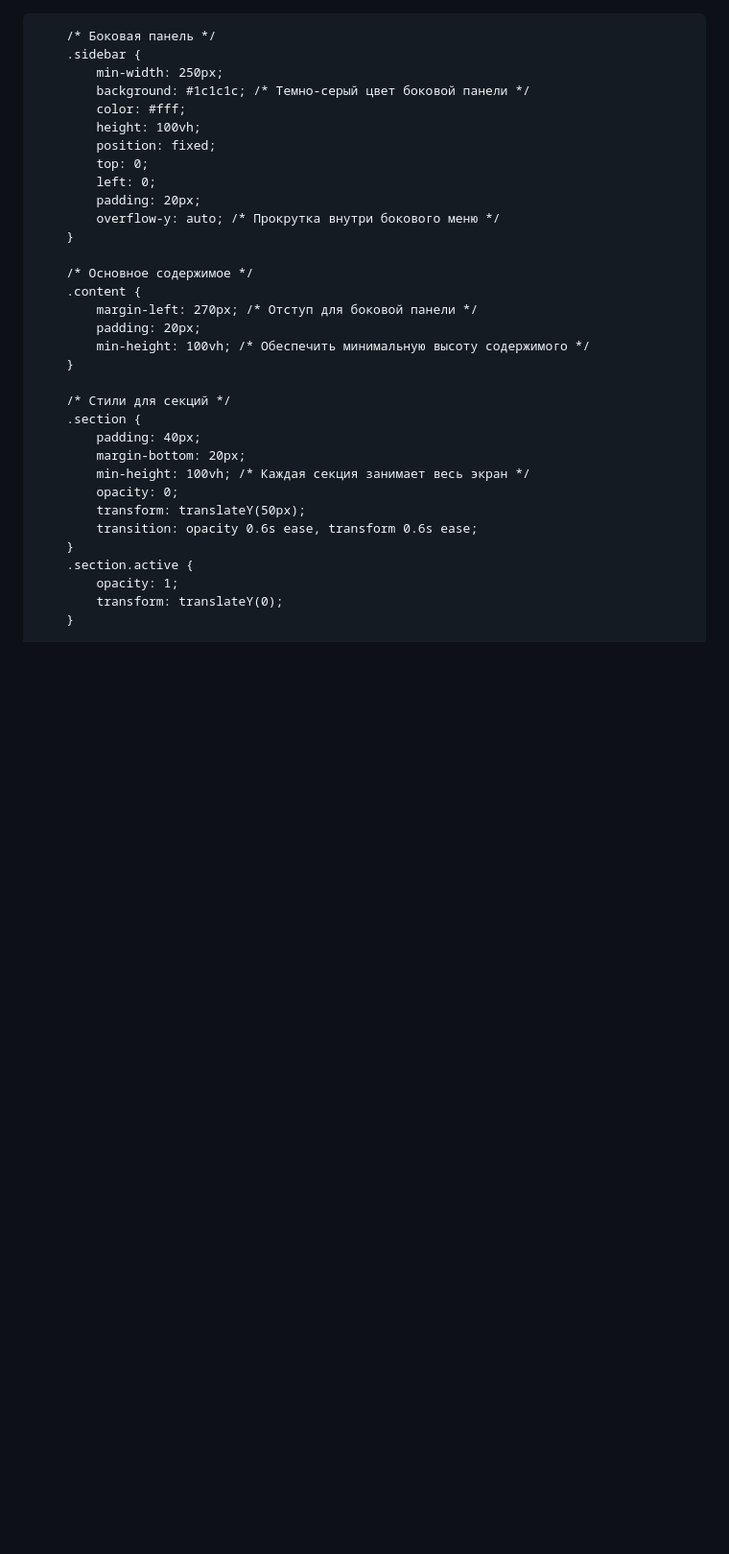
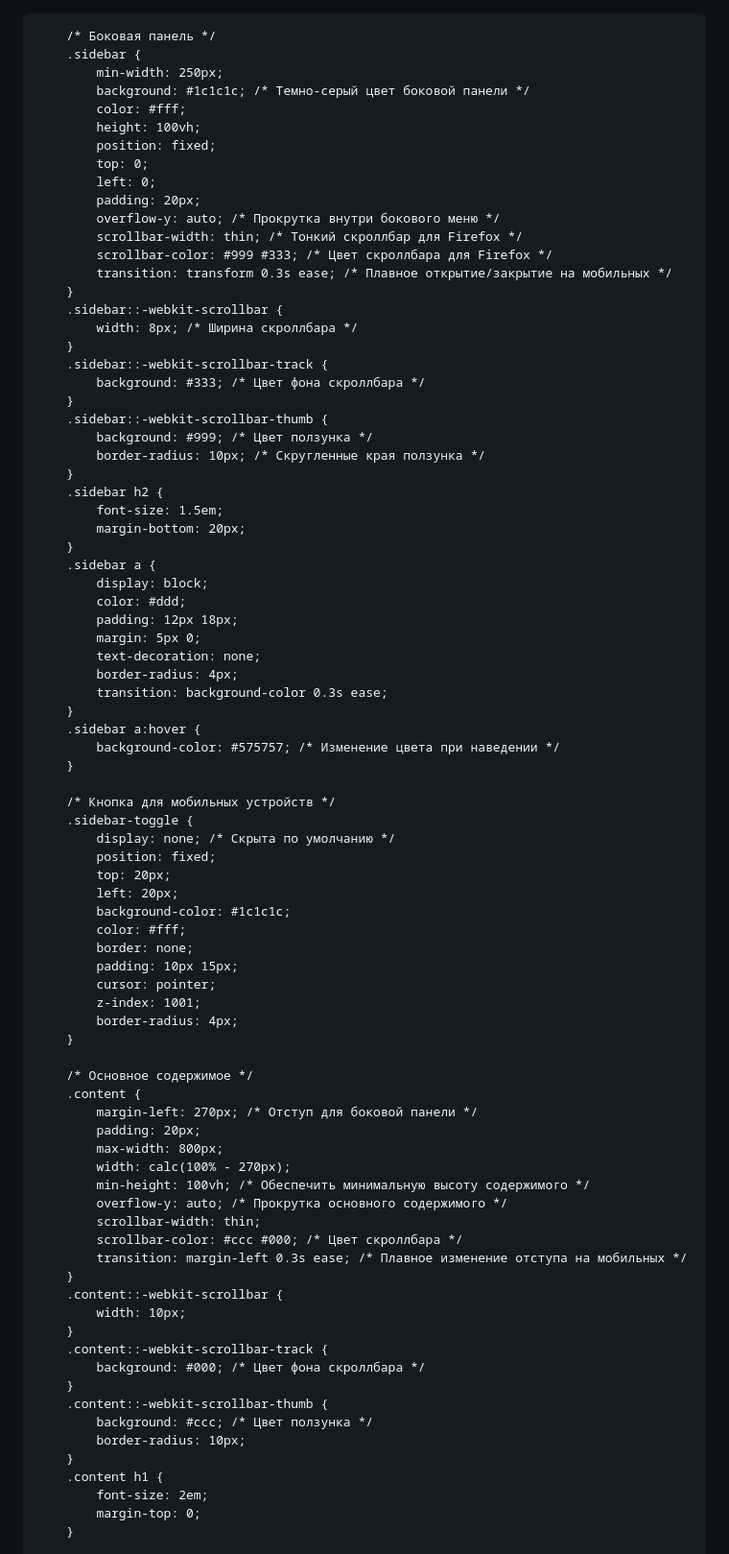
Before and after one commit to v-onuphrienko/v-onuphrienko.github.io, a Markdown page: index.md, the part around one of its changes. Shown at 96% size. Rendered like a GitHub page; blank space fills up the shorter version.

```diff
--- a/index.md
+++ b/index.md
@@ -1,4 +1,3 @@
-<!DOCTYPE html>
 <html lang="ru">
 <head>
     <meta charset="UTF-8">
@@ -11,11 +10,14 @@
             scroll-behavior: smooth; /* Плавная прокрутка */
         }
         body {
+            display: flex;
+            flex-direction: row; /* Явно указываем направление Flexbox */
             font-family: Arial, sans-serif;
             margin: 0;
             background-color: #000; /* Черный фон */
             color: #fff; /* Белый текст */
             overflow-x: hidden; /* Отключить горизонтальную прокрутку */
+            min-height: 100vh; /* Обеспечить минимальную высоту тела */
         }
 
         /* Боковая панель */
@@ -29,27 +31,77 @@
             left: 0;
             padding: 20px;
             overflow-y: auto; /* Прокрутка внутри бокового меню */
+            scrollbar-width: thin; /* Тонкий скроллбар для Firefox */
+            scrollbar-color: #999 #333; /* Цвет скроллбара для Firefox */
+            transition: transform 0.3s ease; /* Плавное открытие/закрытие на мобильных */
+        }
+        .sidebar::-webkit-scrollbar {
+            width: 8px; /* Ширина скроллбара */
+        }
+        .sidebar::-webkit-scrollbar-track {
+            background: #333; /* Цвет фона скроллбара */
+        }
+        .sidebar::-webkit-scrollbar-thumb {
+            background: #999; /* Цвет ползунка */
+            border-radius: 10px; /* Скругленные края ползунка */
+        }
+        .sidebar h2 {
+            font-size: 1.5em;
+            margin-bottom: 20px;
+        }
+        .sidebar a {
+            display: block;
+            color: #ddd;
+            padding: 12px 18px;
+            margin: 5px 0;
+            text-decoration: none;
+            border-radius: 4px;
+            transition: background-color 0.3s ease;
+        }
+        .sidebar a:hover {
+            background-color: #575757; /* Изменение цвета при наведении */
+        }
+
+        /* Кнопка для мобильных устройств */
+        .sidebar-toggle {
+            display: none; /* Скрыта по умолчанию */
+            position: fixed;
+            top: 20px;
+            left: 20px;
+            background-color: #1c1c1c;
+            color: #fff;
+            border: none;
+            padding: 10px 15px;
+            cursor: pointer;
+            z-index: 1001;
+            border-radius: 4px;
         }
 
         /* Основное содержимое */
         .content {
             margin-left: 270px; /* Отступ для боковой панели */
             padding: 20px;
+            max-width: 800px;
+            width: calc(100% - 270px);
             min-height: 100vh; /* Обеспечить минимальную высоту содержимого */
+            overflow-y: auto; /* Прокрутка основного содержимого */
+            scrollbar-width: thin;
+            scrollbar-color: #ccc #000; /* Цвет скроллбара */
+            transition: margin-left 0.3s ease; /* Плавное изменение отступа на мобильных */
         }
-
-        /* Стили для секций */
-        .section {
-            padding: 40px;
-            margin-bottom: 20px;
-            min-height: 100vh; /* Каждая секция занимает весь экран */
-            opacity: 0;
-            transform: translateY(50px);
-            transition: opacity 0.6s ease, transform 0.6s ease;
+        .content::-webkit-scrollbar {
+            width: 10px;
         }
-        .section.active {
-            opacity: 1;
-            transform: translateY(0);
+        .content::-webkit-scrollbar-track {
+            background: #000; /* Цвет фона скроллбара */
+        }
+        .content::-webkit-scrollbar-thumb {
+            background: #ccc; /* Цвет ползунка */
+            border-radius: 10px;
+        }
+        .content h1 {
+            font-size: 2em;
+            margin-top: 0;
         }
 
         /* Цвета для секций */
```
Also changed, not shown: other parts of index.md (+52 -4 lines).
